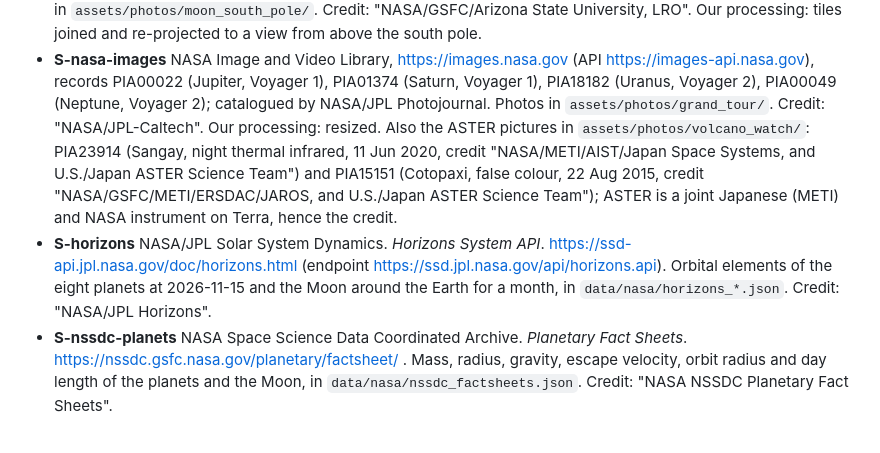
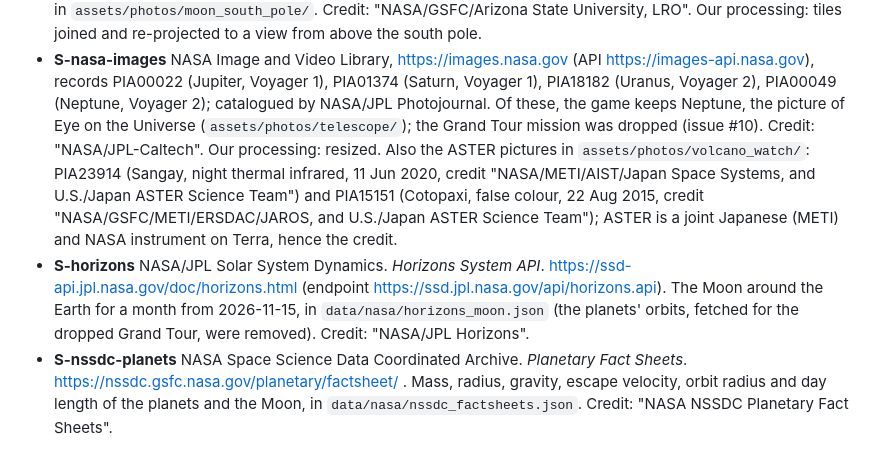
Before and after one commit to alexanderkholodov1/farpoint-horizon, a Markdown page: docs/sources.md, the part around the change. GitHub-like rendering.

```diff
--- a/docs/sources.md
+++ b/docs/sources.md
@@ -293,14 +293,14 @@ All checked 2026-11-14. NASA media are used under the NASA Media Usage Guideline
   tiles joined and re-projected to a view from above the south pole.
 - **S-nasa-images** NASA Image and Video Library, https://images.nasa.gov (API https://images-api.nasa.gov), records
   PIA00022 (Jupiter, Voyager 1), PIA01374 (Saturn, Voyager 1), PIA18182 (Uranus, Voyager 2), PIA00049 (Neptune,
-  Voyager 2); catalogued by NASA/JPL Photojournal. Photos in `assets/photos/grand_tour/`. Credit: "NASA/JPL-Caltech".
+  Voyager 2); catalogued by NASA/JPL Photojournal. Of these, the game keeps Neptune, the picture of Eye on the Universe (`assets/photos/telescope/`); the Grand Tour mission was dropped (issue #10). Credit: "NASA/JPL-Caltech".
   Our processing: resized. Also the ASTER pictures in `assets/photos/volcano_watch/`: PIA23914 (Sangay, night
   thermal infrared, 11 Jun 2020, credit "NASA/METI/AIST/Japan Space Systems, and U.S./Japan ASTER Science Team") and
   PIA15151 (Cotopaxi, false colour, 22 Aug 2015, credit "NASA/GSFC/METI/ERSDAC/JAROS, and U.S./Japan ASTER Science
   Team"); ASTER is a joint Japanese (METI) and NASA instrument on Terra, hence the credit.
 - **S-horizons** NASA/JPL Solar System Dynamics. *Horizons System API*. https://ssd-api.jpl.nasa.gov/doc/horizons.html
-  (endpoint https://ssd.jpl.nasa.gov/api/horizons.api). Orbital elements of the eight planets at 2026-11-15 and the Moon
-  around the Earth for a month, in `data/nasa/horizons_*.json`. Credit: "NASA/JPL Horizons".
+  (endpoint https://ssd.jpl.nasa.gov/api/horizons.api). The Moon around the Earth for a month from 2026-11-15, in
+  `data/nasa/horizons_moon.json` (the planets' orbits, fetched for the dropped Grand Tour, were removed). Credit: "NASA/JPL Horizons".
 - **S-nssdc-planets** NASA Space Science Data Coordinated Archive. *Planetary Fact Sheets*.
   https://nssdc.gsfc.nasa.gov/planetary/factsheet/ . Mass, radius, gravity, escape velocity, orbit radius and day length
   of the planets and the Moon, in `data/nasa/nssdc_factsheets.json`. Credit: "NASA NSSDC Planetary Fact Sheets".
```
Also changed, not shown: assets/photos/grand_tour/jupiter_voyager1_1979.jpg (deleted), assets/photos/grand_tour/saturn_voyager1_1980.jpg (deleted), assets/photos/grand_tour/uranus_voyager2_1986.jpg (deleted), assets/photos/telescope/neptune_voyager2_1989.jpg (renamed from assets/photos/grand_tour/neptune_voyager2_1989.jpg), 11 other files.
